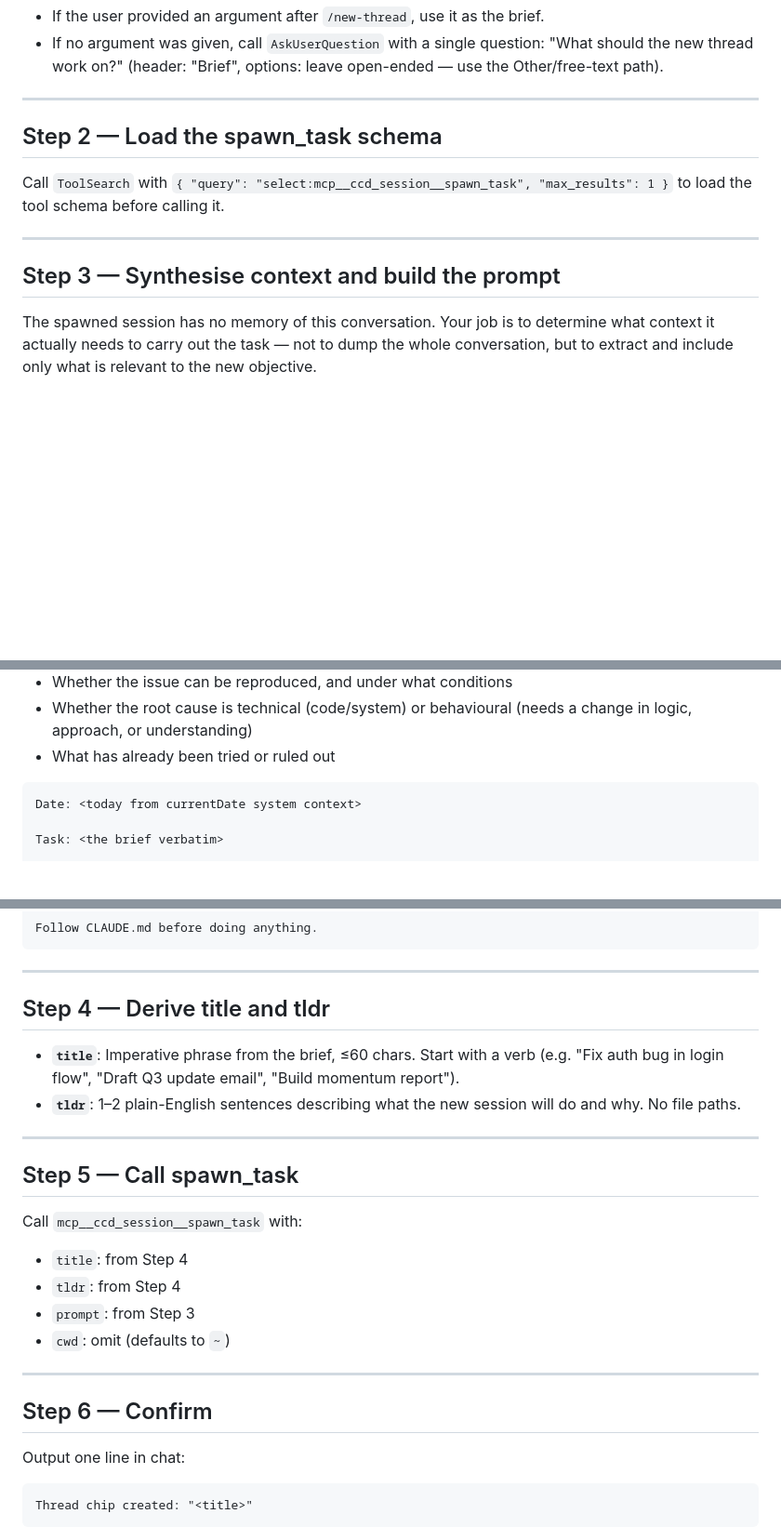
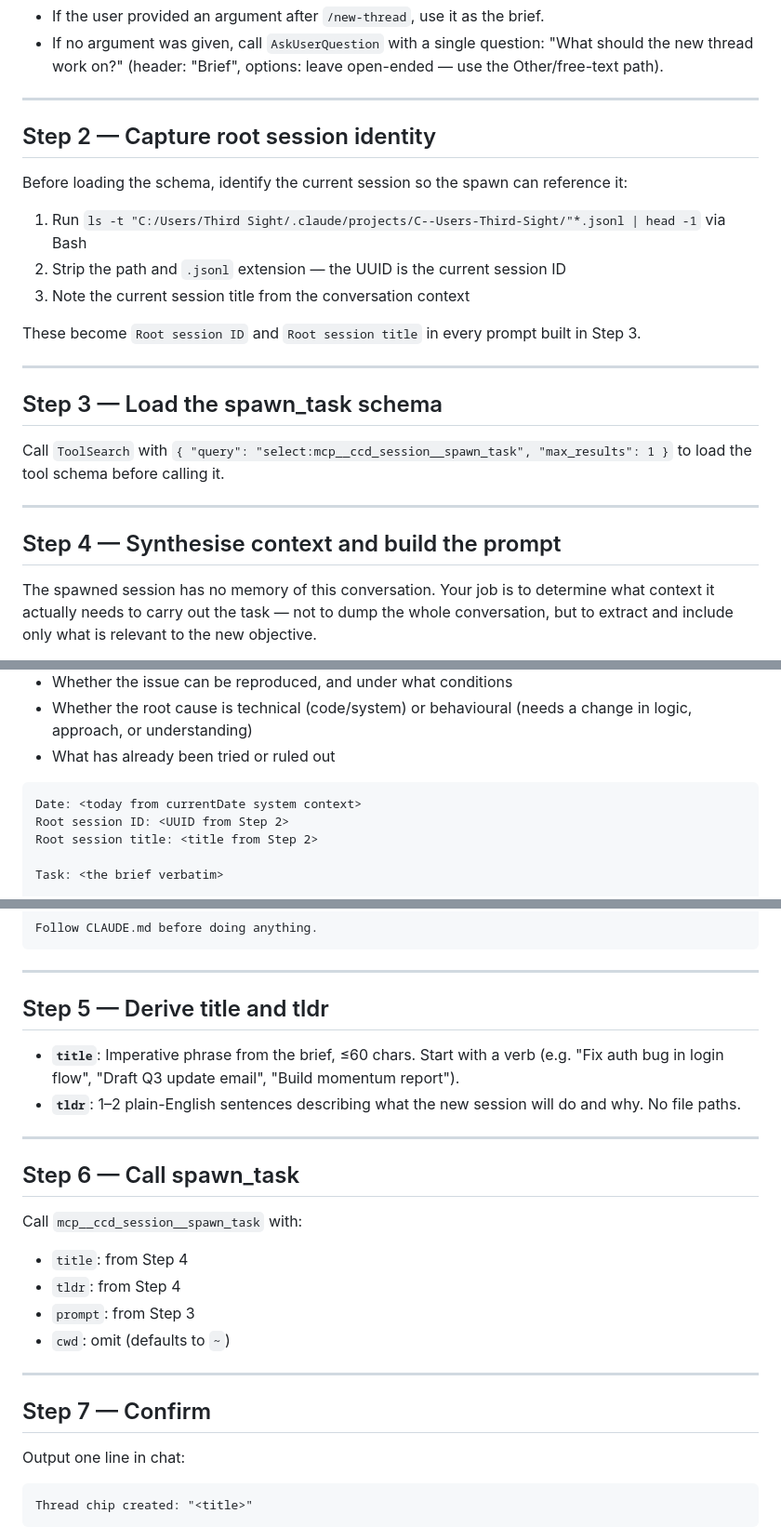
Before and after one commit to ChiefStarKid/new-thread, a Markdown page: new-thread.md, 3 parts joined by grey strips. Shown at 93% size. Rendered like a GitHub page; blank space fills up the shorter version.

Commit message:
feat: capture root session ID and title at spawn time; inject into all prompt templates

````diff
--- a/new-thread.md
+++ b/new-thread.md
@@ -18,13 +18,25 @@ Wraps `mcp__ccd_session__spawn_task` to create a chip without the user having to
 
 ---
 
-## Step 2 — Load the spawn_task schema
+## Step 2 — Capture root session identity
+
+Before loading the schema, identify the current session so the spawn can reference it:
+
+1. Run `ls -t "C:/Users/Third Sight/.claude/projects/C--Users-Third-Sight/"*.jsonl | head -1` via Bash
+2. Strip the path and `.jsonl` extension — the UUID is the current session ID
+3. Note the current session title from the conversation context
+
+These become `Root session ID` and `Root session title` in every prompt built in Step 3.
+
+---
+
+## Step 3 — Load the spawn_task schema
 
 Call `ToolSearch` with `{ "query": "select:mcp__ccd_session__spawn_task", "max_results": 1 }` to load the tool schema before calling it.
 
 ---
 
-## Step 3 — Synthesise context and build the prompt
+## Step 4 — Synthesise context and build the prompt
 
 The spawned session has no memory of this conversation. Your job is to determine what context it actually needs to carry out the task — not to dump the whole conversation, but to extract and include only what is relevant to the new objective.
 
@@ -56,6 +68,8 @@ Extract from the current conversation:
 
 ```
 Date: <today from currentDate system context>
+Root session ID: <UUID from Step 2>
+Root session title: <title from Step 2>
 
 Task: <the brief verbatim>
 
@@ -158,14 +172,14 @@ Follow CLAUDE.md before doing anything.
 
 ---
 
-## Step 4 — Derive title and tldr
+## Step 5 — Derive title and tldr
 
 - **`title`**: Imperative phrase from the brief, ≤60 chars. Start with a verb (e.g. "Fix auth bug in login flow", "Draft Q3 update email", "Build momentum report").
 - **`tldr`**: 1–2 plain-English sentences describing what the new session will do and why. No file paths.
 
 ---
 
-## Step 5 — Call spawn_task
+## Step 6 — Call spawn_task
 
 Call `mcp__ccd_session__spawn_task` with:
 - `title`: from Step 4
@@ -175,7 +189,7 @@ Call `mcp__ccd_session__spawn_task` with:
 
 ---
 
-## Step 6 — Confirm
+## Step 7 — Confirm
 
 Output one line in chat:
 
````
